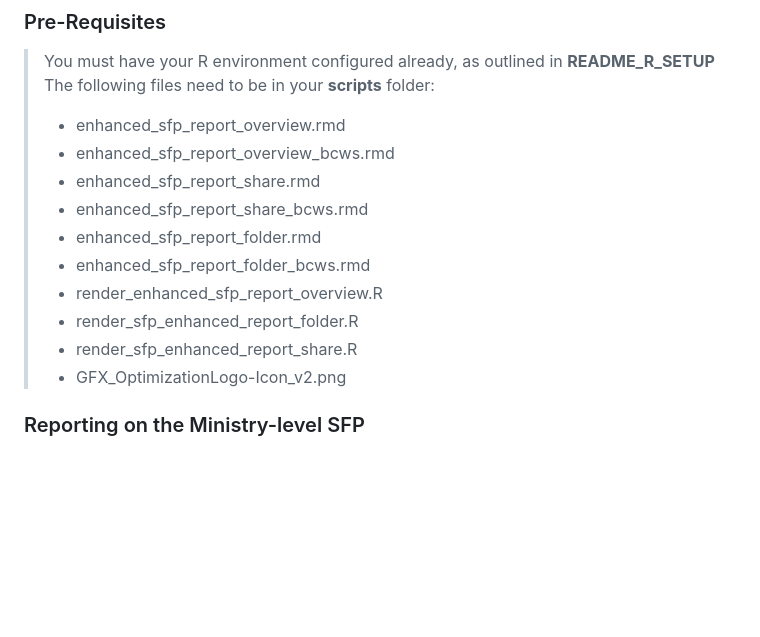
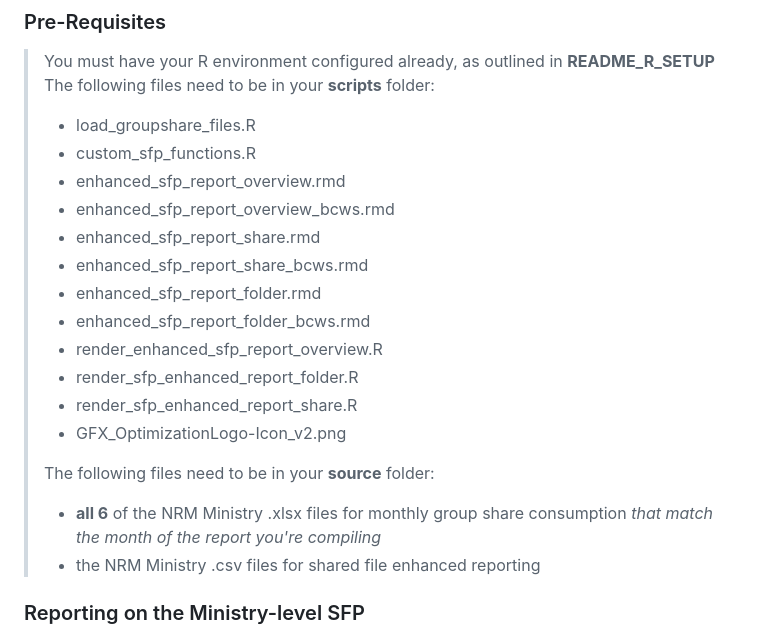
Before and after one commit to bcgov/nr-optimize-sfp, a Markdown page: docs/README_EnhancedSFP_Reports.md, the part around the change. Drawn GitHub-style; blank space fills up the shorter version.

Commit message:
Update README_EnhancedSFP_Reports.md
updated to include mention of the external scripts called in the .Rmd as well as the .xlsx files needed in the ministry and share-level reports.

```diff
--- a/docs/README_EnhancedSFP_Reports.md
+++ b/docs/README_EnhancedSFP_Reports.md
@@ -8,6 +8,8 @@
 > You must have your R environment configured already, as outlined in **README_R_SETUP** <br>
 > The following files need to be in your **scripts** folder:
 >
+> -   load_groupshare_files.R
+> -   custom_sfp_functions.R
 > -   enhanced_sfp_report_overview.rmd
 > -   enhanced_sfp_report_overview_bcws.rmd
 > -   enhanced_sfp_report_share.rmd
@@ -18,6 +20,10 @@
 > -   render_sfp_enhanced_report_folder.R
 > -   render_sfp_enhanced_report_share.R
 > -   GFX_OptimizationLogo-Icon_v2.png
+>
+> The following files need to be in your **source** folder:
+> - **all 6** of the NRM Ministry .xlsx files for monthly group share consumption *that match the month of the report you're compiling*
+> - the NRM Ministry .csv files for shared file enhanced reporting
 ### Reporting on the Ministry-level SFP
 >
 > -   open the file **render_enhanced_sfp_report_overview.R**
```
